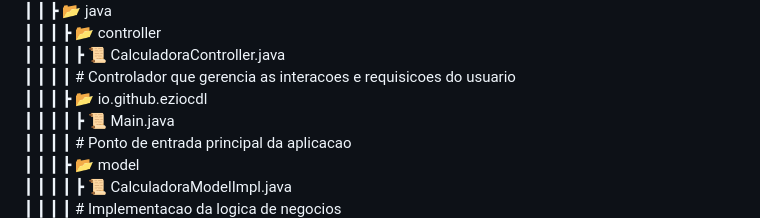
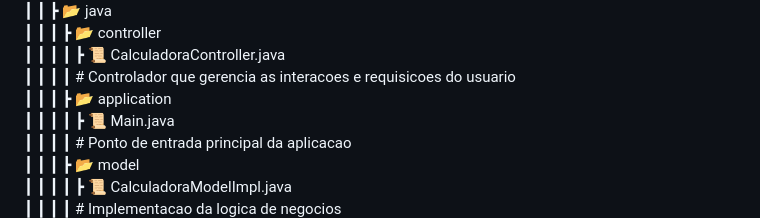
Before and after one commit to eziocdl/calculadora-simples, a Markdown page: README.md, the part around the change. Rendered like a GitHub page.

Commit message:
Update README.md
update para alterar o pacote io.github.eziocdl para application

```diff
--- a/README.md
+++ b/README.md
@@ -37,7 +37,7 @@ Este projeto implementa uma calculadora simples em Java utilizando o padrao de p
  ┃ ┃ ┃ ┣ 📂 controller
  ┃ ┃ ┃ ┃ ┣ 📜 CalculadoraController.java
  ┃ ┃ ┃ ┃       # Controlador que gerencia as interacoes e requisicoes do usuario
- ┃ ┃ ┃ ┣ 📂 io.github.eziocdl
+ ┃ ┃ ┃ ┣ 📂 application
  ┃ ┃ ┃ ┃ ┣ 📜 Main.java
  ┃ ┃ ┃ ┃       # Ponto de entrada principal da aplicacao
  ┃ ┃ ┃ ┣ 📂 model
```
